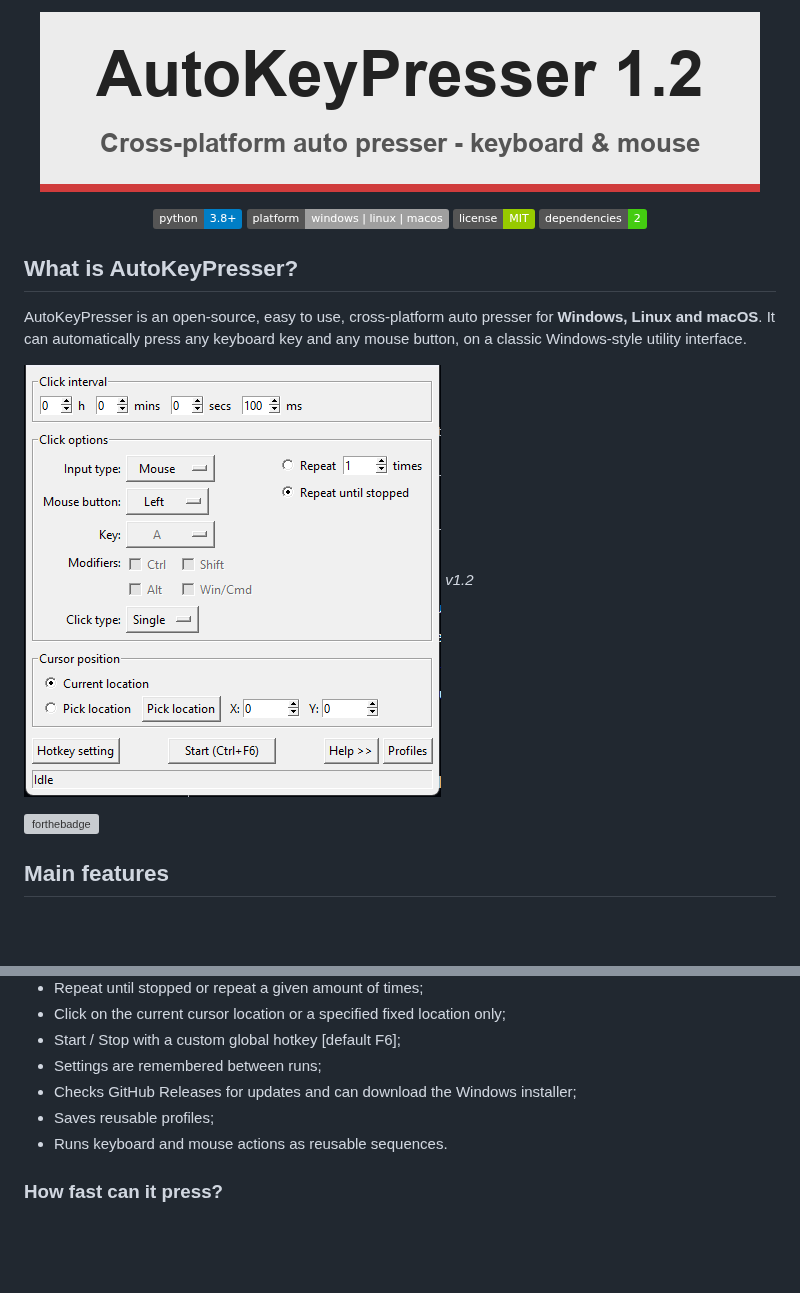
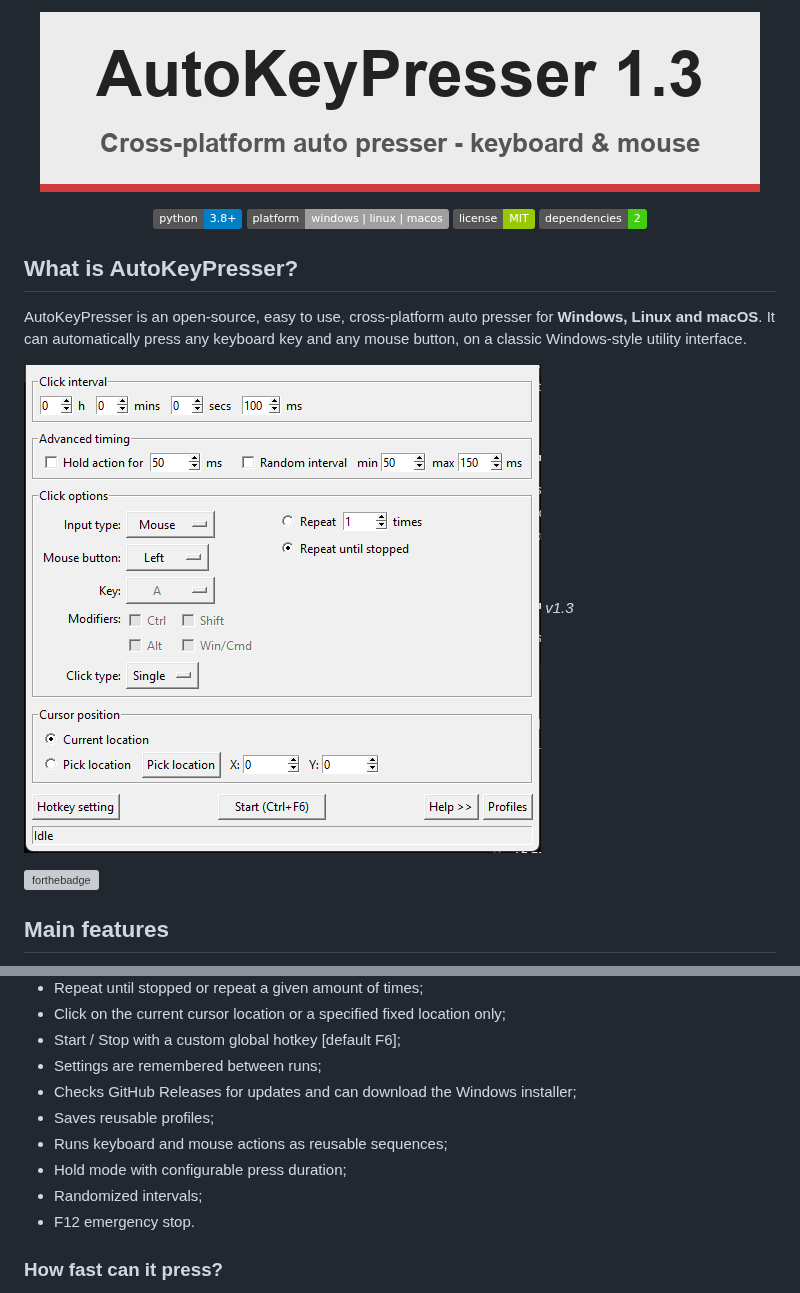
Before and after one commit to CamjamPNG/autokeypresser, a Markdown page: README.md, 2 parts joined by grey strips. GitHub-like rendering; pictures changed too: img/banner.png, img/example.png; badges without logos; blank space fills up the shorter version; grey boxes are pictures that could not be loaded.

Commit message:
Add safety controls and advanced timing modes

```diff
--- a/README.md
+++ b/README.md
@@ -15,7 +15,7 @@ AutoKeyPresser is an open-source, easy to use, cross-platform auto presser for
 any mouse button, on a classic Windows-style utility interface.
 
 ![Example image](img/example.png)
-*v1.2*
+*v1.3*
 
 [![forthebadge](https://forthebadge.com/images/badges/made-with-python.svg)](https://www.python.org/)
 
@@ -32,7 +32,10 @@ any mouse button, on a classic Windows-style utility interface.
  * Settings are remembered between runs;
  * Checks GitHub Releases for updates and can download the Windows installer;
  * Saves reusable profiles;
- * Runs keyboard and mouse actions as reusable sequences.
+ * Runs keyboard and mouse actions as reusable sequences;
+ * Hold mode with configurable press duration;
+ * Randomized intervals;
+ * F12 emergency stop.
 
 ### How fast can it press?
 With a 1 millisecond interval it can easily reach hundreds of presses per
```
Also changed, not shown: other parts of README.md (+1 -1 lines), 4 other files.
